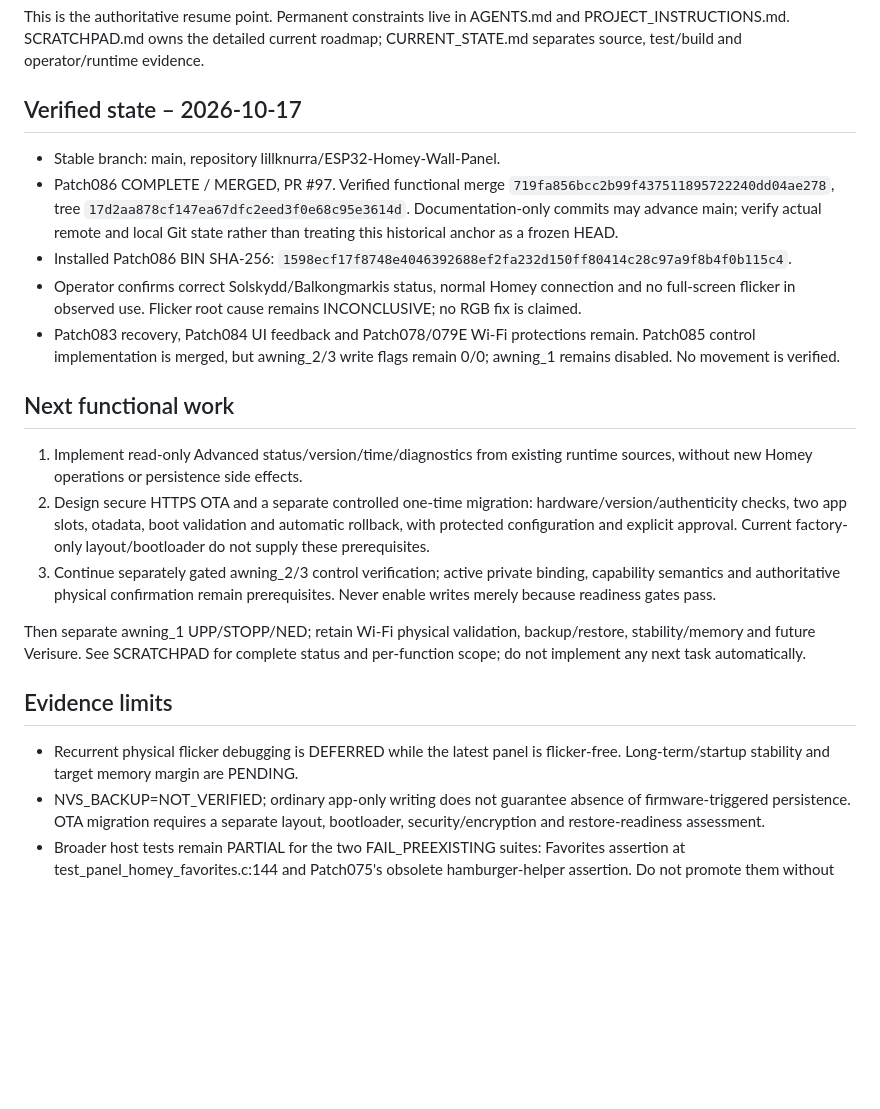
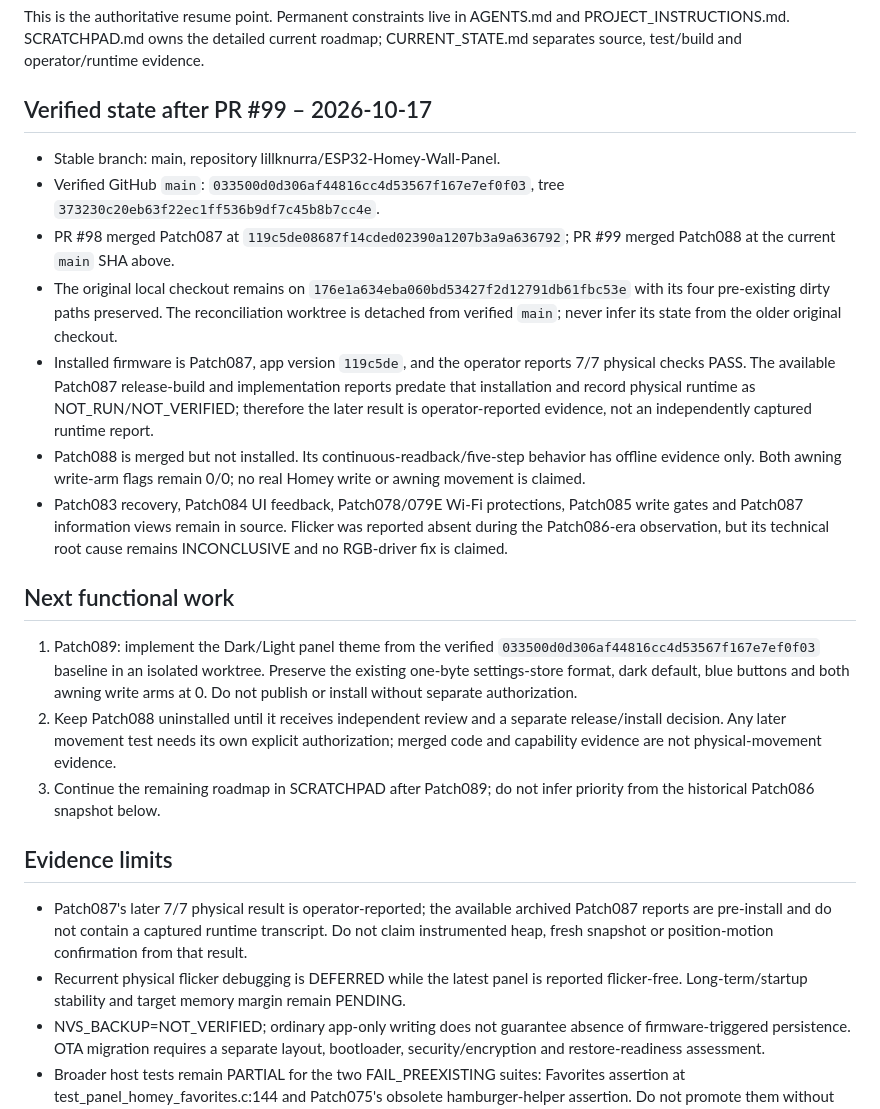
Before and after one commit to lillknurra/ESP32-Homey-Wall-Panel, a Markdown page: docs/handoff/HANDOFF.md, the part around the change. Drawn GitHub-style; blank space fills up the shorter version.

```diff
--- a/docs/handoff/HANDOFF.md
+++ b/docs/handoff/HANDOFF.md
@@ -4,43 +4,53 @@ This is the authoritative resume point. Permanent constraints live in AGENTS.md
 and PROJECT_INSTRUCTIONS.md. SCRATCHPAD.md owns the detailed current roadmap;
 CURRENT_STATE.md separates source, test/build and operator/runtime evidence.
 
-## Verified state – 2026-10-17
+## Verified state after PR #99 – 2026-10-17
 
 - Stable branch: main, repository lillknurra/ESP32-Homey-Wall-Panel.
-- Patch086 COMPLETE / MERGED, PR #97. Verified functional merge
-  `719fa856bcc2b99f437511895722240dd04ae278`, tree
-  `17d2aa878cf147ea67dfc2eed3f0e68c95e3614d`.
-  Documentation-only commits may advance main; verify actual remote and local
-  Git state rather than treating this historical anchor as a frozen HEAD.
-- Installed Patch086 BIN SHA-256:
-  `1598ecf17f8748e4046392688ef2fa232d150ff80414c28c97a9f8b4f0b115c4`.
-- Operator confirms correct Solskydd/Balkongmarkis status, normal Homey
-  connection and no full-screen flicker in observed use. Flicker root cause
-  remains INCONCLUSIVE; no RGB fix is claimed.
-- Patch083 recovery, Patch084 UI feedback and Patch078/079E Wi-Fi protections
-  remain. Patch085 control implementation is merged, but awning_2/3 write
-  flags remain 0/0; awning_1 remains disabled. No movement is verified.
+- Verified GitHub `main`: `033500d0d306af44816cc4d53567f167e7ef0f03`, tree
+  `373230c20eb63f22ec1ff536b9df7c45b8b7cc4e`.
+- PR #98 merged Patch087 at `119c5de08687f14cded02390a1207b3a9a636792`;
+  PR #99 merged Patch088 at the current `main` SHA above.
+- The original local checkout remains on `176e1a634eba060bd53427f2d12791db61fbc53e`
+  with its four pre-existing dirty paths preserved. The reconciliation
+  worktree is detached from verified `main`; never infer its state from the
+  older original checkout.
+- Installed firmware is Patch087, app version `119c5de`, and the operator
+  reports 7/7 physical checks PASS. The available Patch087 release-build and
+  implementation reports predate that installation and record physical
+  runtime as NOT_RUN/NOT_VERIFIED; therefore the later result is
+  operator-reported evidence, not an independently captured runtime report.
+- Patch088 is merged but not installed. Its continuous-readback/five-step
+  behavior has offline evidence only. Both awning write-arm flags remain 0/0;
+  no real Homey write or awning movement is claimed.
+- Patch083 recovery, Patch084 UI feedback, Patch078/079E Wi-Fi protections,
+  Patch085 write gates and Patch087 information views remain in source.
+  Flicker was reported absent during the Patch086-era observation, but its
+  technical root cause remains INCONCLUSIVE and no RGB-driver fix is claimed.
 
 ## Next functional work
 
-1. Implement read-only Advanced status/version/time/diagnostics from existing
-   runtime sources, without new Homey operations or persistence side effects.
-2. Design secure HTTPS OTA and a separate controlled one-time migration:
-   hardware/version/authenticity checks, two app slots, otadata, boot validation
-   and automatic rollback, with protected configuration and explicit approval.
-   Current factory-only layout/bootloader do not supply these prerequisites.
-3. Continue separately gated awning_2/3 control verification; active private
-   binding, capability semantics and authoritative physical confirmation remain
-   prerequisites. Never enable writes merely because readiness gates pass.
-
-Then separate awning_1 UPP/STOPP/NED; retain Wi-Fi physical validation,
-backup/restore, stability/memory and future Verisure. See SCRATCHPAD for complete
-status and per-function scope; do not implement any next task automatically.
+1. Patch089: implement the Dark/Light panel theme from the verified
+   `033500d0d306af44816cc4d53567f167e7ef0f03` baseline in an isolated worktree.
+   Preserve the existing one-byte settings-store format, dark default, blue
+   buttons and both awning write arms at 0. Do not publish or install without
+   separate authorization.
+2. Keep Patch088 uninstalled until it receives independent review and a
+   separate release/install decision. Any later movement test needs its own
+   explicit authorization; merged code and capability evidence are not
+   physical-movement evidence.
+3. Continue the remaining roadmap in SCRATCHPAD after Patch089; do not infer
+   priority from the historical Patch086 snapshot below.
 
 ## Evidence limits
 
+- Patch087's later 7/7 physical result is operator-reported; the available
+  archived Patch087 reports are pre-install and do not contain a captured
+  runtime transcript. Do not claim instrumented heap, fresh snapshot or
+  position-motion confirmation from that result.
 - Recurrent physical flicker debugging is DEFERRED while the latest panel is
-  flicker-free. Long-term/startup stability and target memory margin are PENDING.
+  reported flicker-free. Long-term/startup stability and target memory margin
+  remain PENDING.
 - NVS_BACKUP=NOT_VERIFIED; ordinary app-only writing does not guarantee absence
   of firmware-triggered persistence. OTA migration requires a separate layout,
   bootloader, security/encryption and restore-readiness assessment.
```
Also changed, not shown: docs/handoff/CURRENT_STATE.md (+33 -4 lines).
